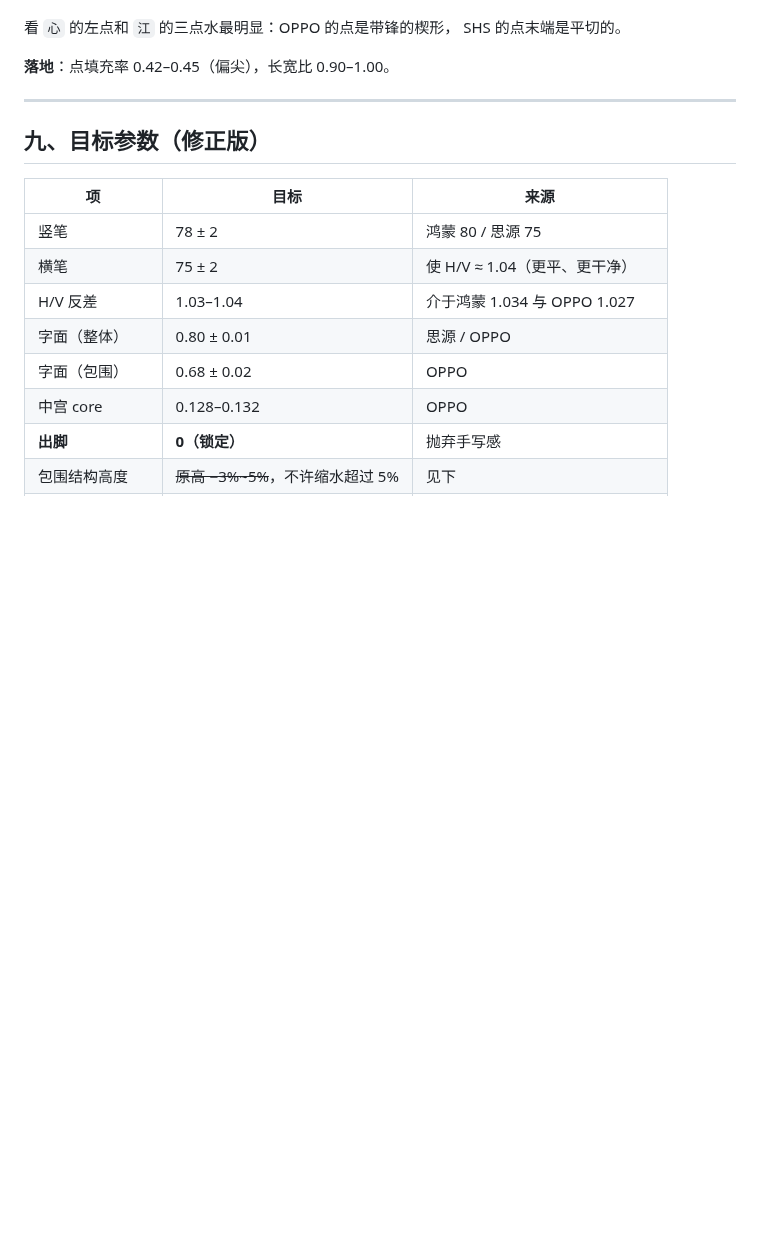
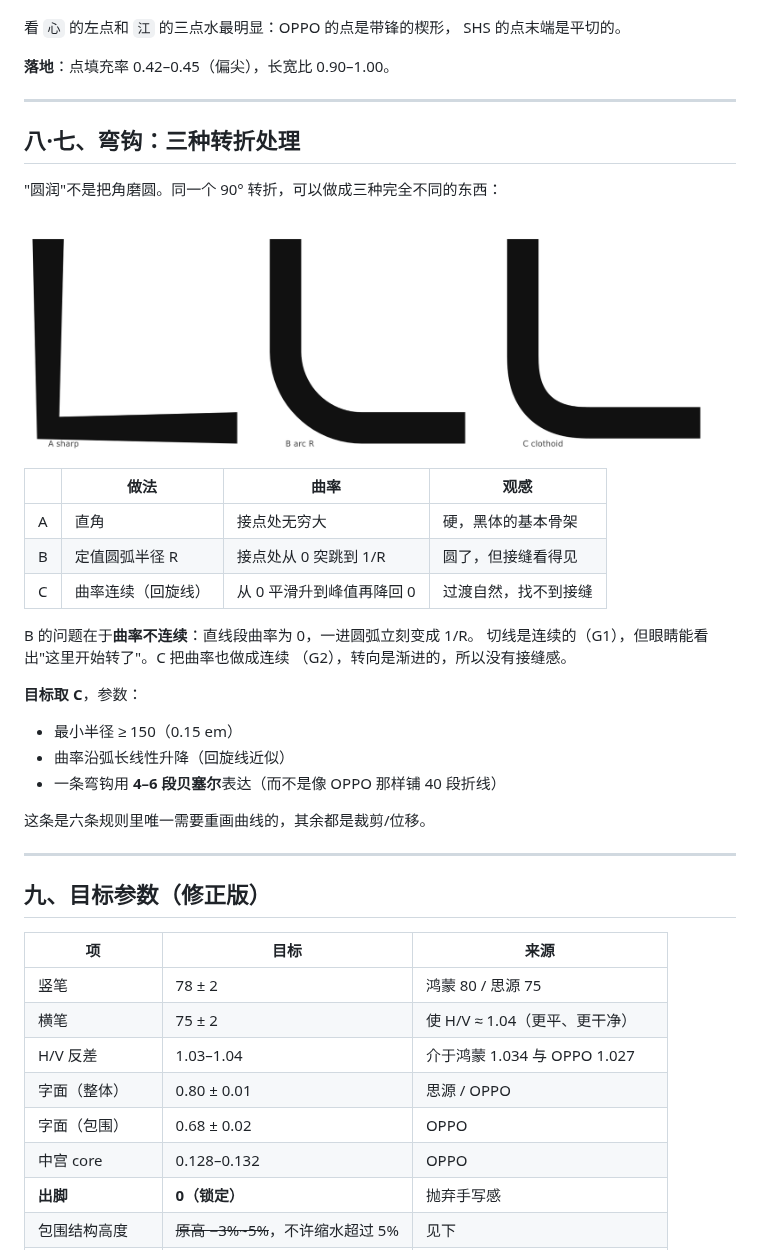
Before and after one commit to w-run/wdsans, a Markdown page: docs/ABSORB.md, the part around the change. GitHub-like rendering; pictures changed too: docs/img/turn-spec.png (added); blank space fills up the shorter version.

Commit message:
弯钩：三种转折规范样张（直角 / 定值圆弧 / 曲率连续）
- tools/turn_demo.py 生成 A/B/C 三种 90° 转折，同宽同尺寸
- 说明 B（定值圆弧）曲率在接点突跳，眼睛仍能看到接缝
- 目标取 C：回旋线，曲率沿弧长线性升降，4-6 段贝塞尔表达
- 修正 clothoid 的总转角积分（此前过冲 27%，末端鼓起）

```diff
--- a/docs/ABSORB.md
+++ b/docs/ABSORB.md
@@ -308,6 +308,33 @@ SHS 的点末端是平切的。
 
 **落地**：点填充率 0.42–0.45（偏尖），长宽比 0.90–1.00。
 
+
+---
+
+## 八·七、弯钩：三种转折处理
+
+"圆润"不是把角磨圆。同一个 90° 转折，可以做成三种完全不同的东西：
+
+![转折规范](img/turn-spec.png)
+
+| | 做法 | 曲率 | 观感 |
+|---|---|---|---|
+| A | 直角 | 接点处无穷大 | 硬，黑体的基本骨架 |
+| B | 定值圆弧半径 R | 接点处从 0 突跳到 1/R | 圆了，但接缝看得见 |
+| C | 曲率连续（回旋线） | 从 0 平滑升到峰值再降回 0 | 过渡自然，找不到接缝 |
+
+B 的问题在于**曲率不连续**：直线段曲率为 0，一进圆弧立刻变成 1/R。
+切线是连续的（G1），但眼睛能看出"这里开始转了"。C 把曲率也做成连续
+（G2），转向是渐进的，所以没有接缝感。
+
+**目标取 C**，参数：
+
+- 最小半径 ≥ 150（0.15 em）
+- 曲率沿弧长线性升降（回旋线近似）
+- 一条弯钩用 **4–6 段贝塞尔**表达（而不是像 OPPO 那样铺 40 段折线）
+
+这条是六条规则里唯一需要重画曲线的，其余都是裁剪/位移。
+
 ---
 
 ## 九、目标参数（修正版）
```
Also changed, not shown: 3 other files.
